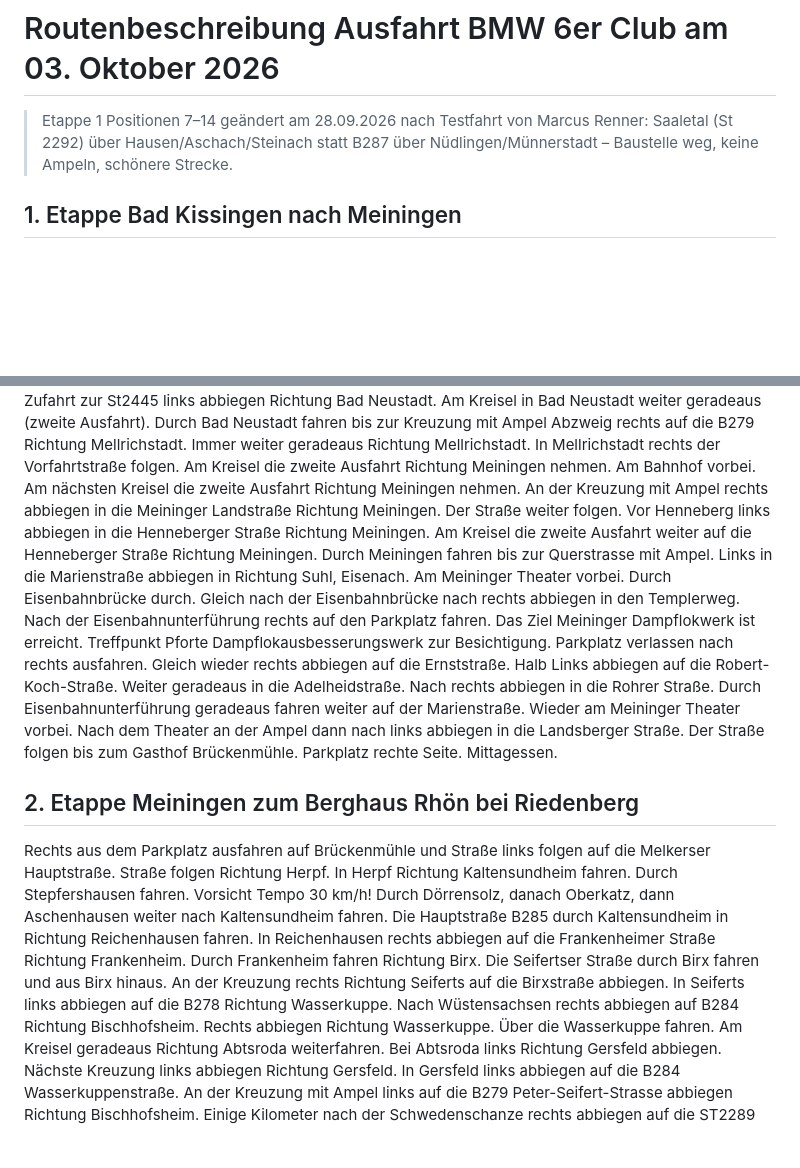
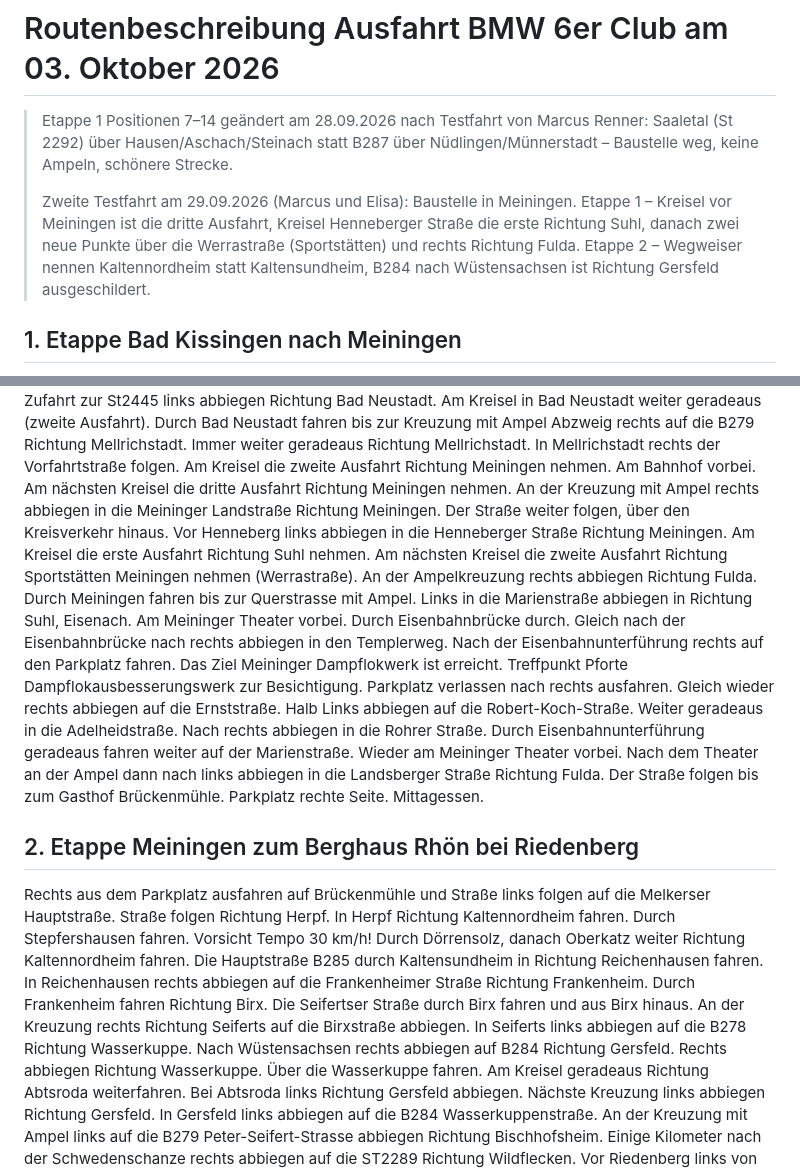
Before and after one commit to hcset/bmw6er-ausfahrt, a Markdown page: daten/routenbeschreibung.md, 2 parts joined by grey strips. GitHub-like rendering; blank space fills up the shorter version.

```diff
--- a/daten/routenbeschreibung.md
+++ b/daten/routenbeschreibung.md
@@ -3,6 +3,12 @@
 > Etappe 1 Positionen 7–14 geändert am 28.09.2026 nach Testfahrt von Marcus Renner:
 > Saaletal (St 2292) über Hausen/Aschach/Steinach statt B287 über Nüdlingen/Münnerstadt –
 > Baustelle weg, keine Ampeln, schönere Strecke.
+>
+> Zweite Testfahrt am 29.09.2026 (Marcus und Elisa): Baustelle in Meiningen.
+> Etappe 1 – Kreisel vor Meiningen ist die dritte Ausfahrt, Kreisel Henneberger Straße
+> die erste Richtung Suhl, danach zwei neue Punkte über die Werrastraße (Sportstätten)
+> und rechts Richtung Fulda. Etappe 2 – Wegweiser nennen Kaltennordheim statt
+> Kaltensundheim, B284 nach Wüstensachsen ist Richtung Gersfeld ausgeschildert.
 
 ## 1. Etappe Bad Kissingen nach Meiningen
 
@@ -27,11 +33,13 @@ Immer weiter geradeaus Richtung Mellrichstadt.
 In Mellrichstadt rechts der Vorfahrtstraße folgen.
 Am Kreisel die zweite Ausfahrt Richtung Meiningen nehmen.
 Am Bahnhof vorbei.
-Am nächsten Kreisel die zweite Ausfahrt Richtung Meiningen nehmen.
+Am nächsten Kreisel die dritte Ausfahrt Richtung Meiningen nehmen.
 An der Kreuzung mit Ampel rechts abbiegen in die Meininger Landstraße Richtung Meiningen.
-Der Straße weiter folgen.
+Der Straße weiter folgen, über den Kreisverkehr hinaus.
 Vor Henneberg links abbiegen in die Henneberger Straße Richtung Meiningen.
-Am Kreisel die zweite Ausfahrt weiter auf die Henneberger Straße Richtung Meiningen.
+Am Kreisel die erste Ausfahrt Richtung Suhl nehmen.
+Am nächsten Kreisel die zweite Ausfahrt Richtung Sportstätten Meiningen nehmen (Werrastraße).
+An der Ampelkreuzung rechts abbiegen Richtung Fulda.
 Durch Meiningen fahren bis zur Querstrasse mit Ampel.
 Links in die Marienstraße abbiegen in Richtung Suhl, Eisenach.
 Am Meininger Theater vorbei.
@@ -47,7 +55,7 @@ Weiter geradeaus in die Adelheidstraße.
 Nach rechts abbiegen in die Rohrer Straße.
 Durch Eisenbahnunterführung geradeaus fahren weiter auf der Marienstraße.
 Wieder am Meininger Theater vorbei.
-Nach dem Theater an der Ampel dann nach links abbiegen in die Landsberger Straße.
+Nach dem Theater an der Ampel dann nach links abbiegen in die Landsberger Straße Richtung Fulda.
 Der Straße folgen bis zum Gasthof Brückenmühle.
 Parkplatz rechte Seite.
 Mittagessen.
@@ -56,16 +64,16 @@ Mittagessen.
 
 Rechts aus dem Parkplatz ausfahren auf Brückenmühle und Straße links folgen auf die Melkerser Hauptstraße.
 Straße folgen Richtung Herpf.
-In Herpf Richtung Kaltensundheim fahren.
+In Herpf Richtung Kaltennordheim fahren.
 Durch Stepfershausen fahren. Vorsicht Tempo 30 km/h!
-Durch Dörrensolz, danach Oberkatz, dann Aschenhausen weiter nach Kaltensundheim fahren.
+Durch Dörrensolz, danach Oberkatz weiter Richtung Kaltennordheim fahren.
 Die Hauptstraße B285 durch Kaltensundheim in Richtung Reichenhausen fahren.
 In Reichenhausen rechts abbiegen auf die Frankenheimer Straße Richtung Frankenheim.
 Durch Frankenheim fahren Richtung Birx.
 Die Seifertser Straße durch Birx fahren und aus Birx hinaus.
 An der Kreuzung rechts Richtung Seiferts auf die Birxstraße abbiegen.
 In Seiferts links abbiegen auf die B278 Richtung Wasserkuppe.
-Nach Wüstensachsen rechts abbiegen auf B284 Richtung Bischhofsheim.
+Nach Wüstensachsen rechts abbiegen auf B284 Richtung Gersfeld.
 Rechts abbiegen Richtung Wasserkuppe.
 Über die Wasserkuppe fahren.
 Am Kreisel geradeaus Richtung Abtsroda weiterfahren.
```
Also changed, not shown: HANDOFF.md (+21 -2 lines).
